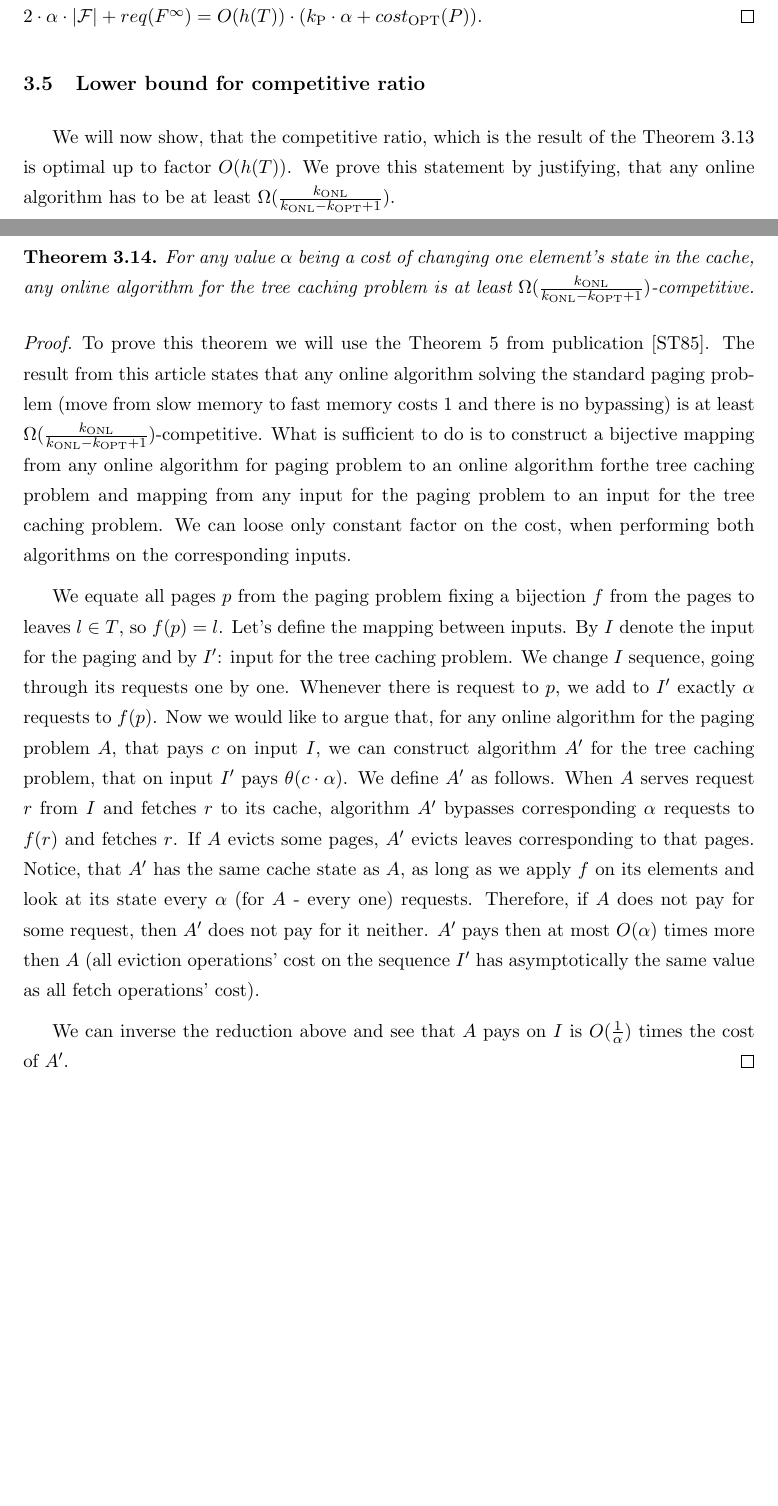
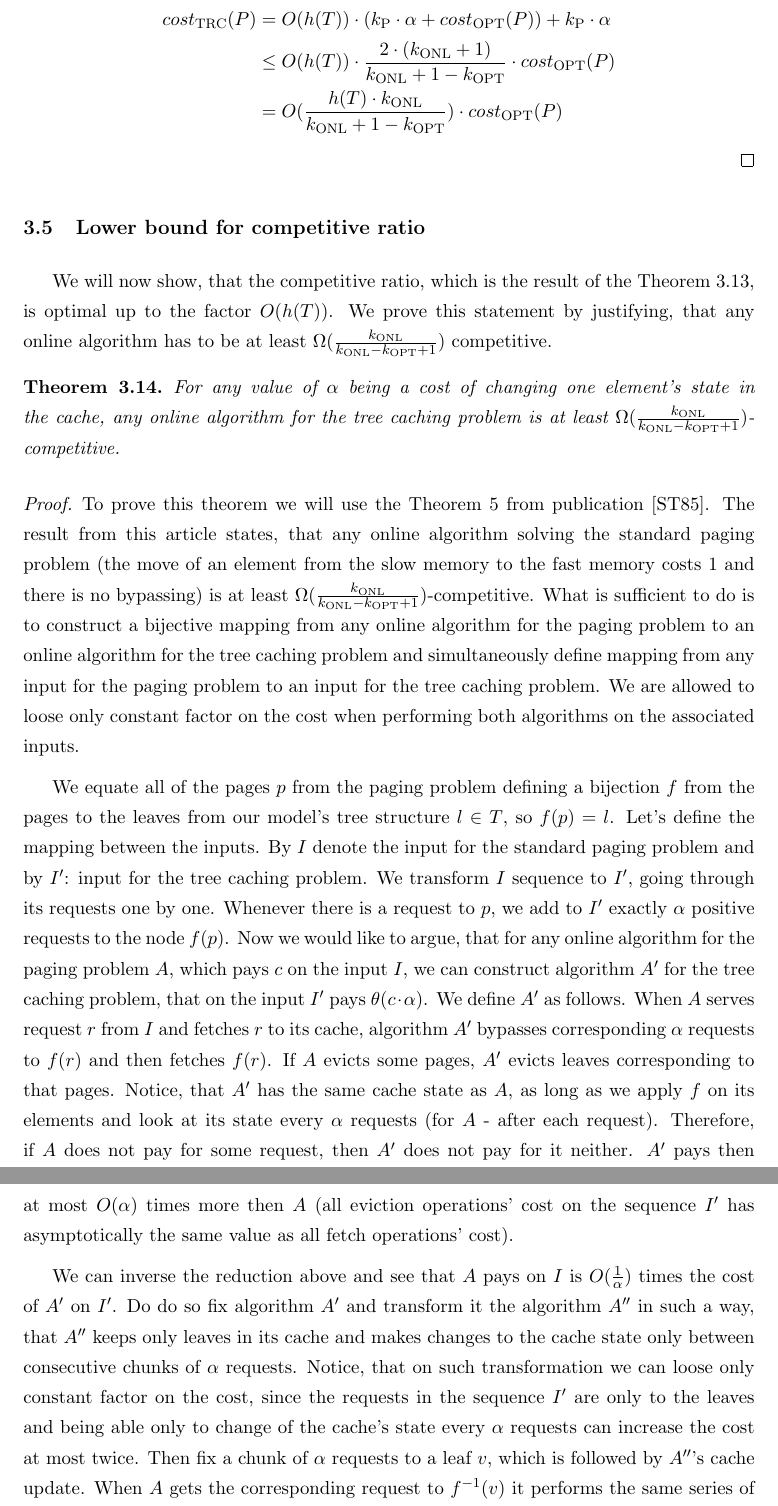
Before and after one commit to Olamon/master_thesis, a LaTeX paper (main.tex, which reads tree_caching_algo.tex): two parts of pages 30 and 31 of 32 before the commit and two parts of pages 31 and 32 of 33 after it, joined at a grey line, cut at the place of the change, the shorter picture padded with empty space. Compiled offline with pdfLaTeX.

Commit message:
lost proofs

```diff
--- a/tree_caching_algo.tex
+++ b/tree_caching_algo.tex
@@ -636,4 +643,3 @@ Lemma \ref{thm:opt_bound_with_F} we can derive, that $|\mathcal{F}| \leq 4h(T)
 + k_{\mathrm{OPT}}) \cdot \alpha + 2 \cdot cost_{\mathrm{OPT}}(P) \leq 2 \cdot
 (k_{\mathrm{P}} \cdot \alpha + cost_{\mathrm{OPT}}(P))$. Therefore, $2 \cdot \alpha \cdot
 |\mathcal{F}| + req(F^{\infty}) = O(h(T)) \cdot (k_{\mathrm{P}} \cdot \alpha +
-cost_{\mathrm{OPT}}(P))$.  \end{proof}
@@ -639,0 +649 @@ cost_{\mathrm{OPT}}(P))$.  \end{proof}
+cost_{\mathrm{OPT}}(P) \leq \frac{k_{\mathrm{ONL}} + 1}{k_{\mathrm{ONL}} + 1 -
@@ -640,40 +654,62 @@ cost_{\mathrm{OPT}}(P))$.  \end{proof}
+\begin{split}
+cost_{\mathrm{TRC}}(P) & =  O(h(T)) \cdot (k_{\mathrm{P}} \cdot \alpha +
+cost_{\mathrm{OPT}}(P)) + k_{\mathrm{P}} \cdot \alpha \\
+& \leq O(h(T)) \cdot \frac{2 \cdot(k_{\mathrm{ONL}} + 1)}{k_{\mathrm{ONL}} + 1 -
+k_{\mathrm{OPT}}} \cdot cost_{\mathrm{OPT}}(P) \\
+& = O(\frac{h(T) \cdot k_{\mathrm{ONL}}}{k_{\mathrm{ONL}} + 1 -
+k_{\mathrm{OPT}}}) \cdot cost_{\mathrm{OPT}}(P)
+\end{split}
+\end{equation*}
+\end{proof}
 
-\subsection{Lower bound for competitive ratio} We will now show, that the
-competitive ratio, which is the result of the Theorem \ref{thm:main_theorem} is
-optimal up to factor $O(h(T))$. We prove this statement by justifying, that any
+\subsection{Lower bound for competitive ratio}
+We will now show, that the
+competitive ratio, which is the result of the Theorem \ref{thm:main_theorem}, is
+optimal up to the factor $O(h(T))$. We prove this statement by justifying, that any
 online algorithm has to be at least $\Omega
-(\frac{k_{\mathrm{ONL}}}{k_{\mathrm{ONL}}- k_{\mathrm{OPT}} + 1})$.
-\begin{theorem} For any value $\alpha$ being a cost of changing one element's
+(\frac{k_{\mathrm{ONL}}}{k_{\mathrm{ONL}}- k_{\mathrm{OPT}} + 1})$ competitive.
+\begin{theorem}
+For any value of $\alpha$ being a cost of changing one element's
 state in the cache, any online algorithm for the tree caching problem is at
 least $\Omega (\frac{k_{\mathrm{ONL}}}{k_{\mathrm{ONL}}- k_{\mathrm{OPT}} +
-1})$-competitive.  \end{theorem} \begin{proof} To prove this theorem we will use
+1})$-competitive.
+\end{theorem}
+\begin{proof}
+To prove this theorem we will use
 the Theorem 5 from publication \cite{tarjan}. The result from this article
-states that any online algorithm solving the standard paging problem (move from
-slow memory to fast memory costs $1$ and there is no bypassing) is at least
+states, that any online algorithm solving the standard paging problem (the move of an element from
+the slow memory to the fast memory costs $1$ and there is no bypassing) is at least
 $\Omega(\frac{k_{\mathrm{ONL}}}{k_{\mathrm{ONL}}- k_{\mathrm{OPT}} +
 1})$-competitive. What is sufficient to do is to construct a bijective mapping
-from any online algorithm for paging problem to an online algorithm forthe tree
-caching problem and mapping from any input for the paging problem to an input
-for the tree caching problem. We can loose only constant factor on the cost,
-when performing both algorithms on the corresponding inputs.
+from any online algorithm for the paging problem to an online algorithm for the tree
+caching problem and simultaneously define mapping from any input for the paging problem to an input
+for the tree caching problem. We are allowed to loose only constant factor on the cost
+when performing both algorithms on the associated inputs.
 
-We equate all pages $p$ from the paging problem fixing a bijection $f$ from the
-pages to leaves $l \in T$, so $f(p) = l$. Let's define the mapping between
-inputs. By $I$ denote the input for the paging and by $I'$: input for the tree
-caching problem. We change $I$ sequence, going through its requests one by one.
-Whenever there is request to $p$, we add to $I'$ exactly $\alpha$ requests to
-$f(p)$. Now we would like to argue that, for any online algorithm for the paging
-problem $A$, that pays $c$ on input $I$, we can construct algorithm $A'$ for the
-tree caching problem, that on input $I'$ pays $\theta(c \cdot \alpha)$. We
+We equate all of the pages $p$ from the paging problem defining a bijection $f$ from the
+pages to the leaves from our model's tree structure $l \in T$, so $f(p) = l$. Let's define the mapping between the
+inputs. By $I$ denote the input for the standard paging problem and by $I'$: input for the tree
+caching problem. We transform $I$ sequence to $I'$, going through its requests one by one.
+Whenever there is a request to $p$, we add to $I'$ exactly $\alpha$ positive requests to the node
+$f(p)$. Now we would like to argue, that for any online algorithm for the paging
+problem $A$, which pays $c$ on the input $I$, we can construct algorithm $A'$ for the
+tree caching problem, that on the input $I'$ pays $\theta(c \cdot \alpha)$. We
 define $A'$ as follows.  When $A$ serves request $r$ from $I$ and fetches $r$ to
-its cache, algorithm $A'$ bypasses corresponding $\alpha$ requests to $f(r)$ and
-fetches $r$. If $A$ evicts some pages, $A'$ evicts leaves corresponding to that
+its cache, algorithm $A'$ bypasses corresponding $\alpha$ requests to $f(r)$ and then
+fetches $f(r)$. If $A$ evicts some pages, $A'$ evicts leaves corresponding to that
 pages. Notice, that $A'$ has the same cache state as $A$, as long as we apply
-$f$ on its elements and look at its state every $\alpha$ (for $A$ - every one)
-requests. Therefore, if $A$ does not pay for some request, then $A'$ does not
+$f$ on its elements and look at its state every $\alpha$ requests (for $A$ - after each request).
+Therefore, if $A$ does not pay for some request, then $A'$ does not
 pay for it neither. $A'$ pays then at most $O(\alpha)$ times more then $A$ (all
 eviction operations' cost on the sequence $I'$ has asymptotically the same value
 as all fetch operations' cost).
 
 We can inverse the reduction above and see that $A$ pays on $I$ is
-$O(\frac{1}{\alpha})$ times the cost of $A'$.    \end{proof}
+$O(\frac{1}{\alpha})$ times the cost of $A'$ on $I'$. Do do so fix algorithm
+$A'$ and transform it the algorithm $A''$ in such a way, that $A''$ keeps only leaves in its cache and
+makes changes to the cache state only between consecutive chunks of $\alpha$ requests.
+Notice, that on such transformation we can loose only constant factor on the cost, since the requests in the
+sequence $I'$ are only to the leaves and being able only to change of the cache's state every $\alpha$ requests
+can increase the cost at most twice. Then fix a chunk of $\alpha$ requests to a leaf $v$,
+which is followed by $A''$'s cache update. When $A$ gets the corresponding request to $f^{-1}(v)$
+it performs the same series of fetches and evictions, paying $1$ for each of them and therefore at least $O(\frac{1}{\alpha})$ times the cost of $A''$.\end{proof}
```
Also changed, not shown: tree_caching_algo.tex (42 more changed lines).
